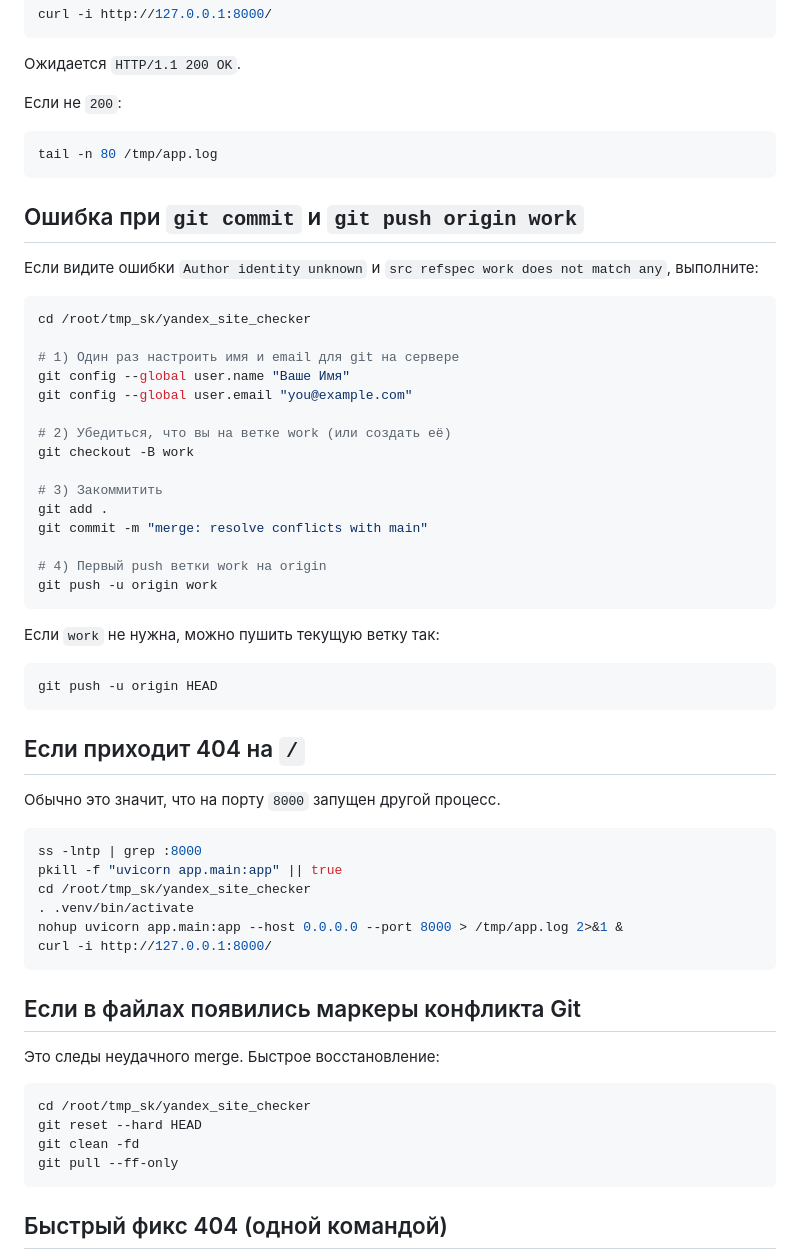
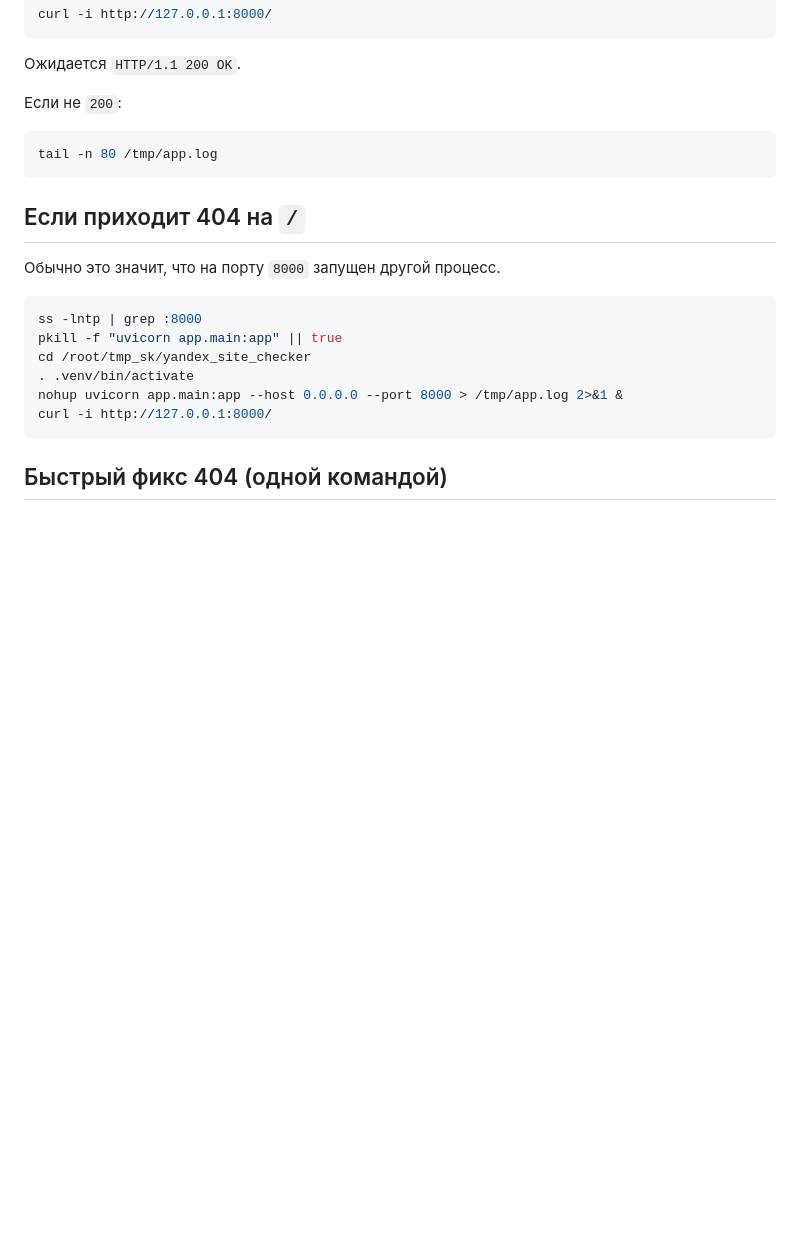
Before and after one commit to Icsar1/Yandex_site_checker-2.0, a Markdown page: README.md, the part around the change. Drawn GitHub-style; blank space fills up the shorter version.

Commit message:
docs: remove conflict-resolution sections from README

````diff
--- a/README.md
+++ b/README.md
@@ -37,33 +37,6 @@ curl -i http://127.0.0.1:8000/
 tail -n 80 /tmp/app.log
 ```
 
-## Ошибка при `git commit` и `git push origin work`
-Если видите ошибки `Author identity unknown` и `src refspec work does not match any`, выполните:
-
-```bash
-cd /root/tmp_sk/yandex_site_checker
-
-# 1) Один раз настроить имя и email для git на сервере
-git config --global user.name "Ваше Имя"
-git config --global user.email "you@example.com"
-
-# 2) Убедиться, что вы на ветке work (или создать её)
-git checkout -B work
-
-# 3) Закоммитить
-git add .
-git commit -m "merge: resolve conflicts with main"
-
-# 4) Первый push ветки work на origin
-git push -u origin work
-```
-
-Если `work` не нужна, можно пушить текущую ветку так:
-
-```bash
-git push -u origin HEAD
-```
-
 ## Если приходит 404 на `/`
 Обычно это значит, что на порту `8000` запущен другой процесс.
 
@@ -75,17 +48,6 @@ cd /root/tmp_sk/yandex_site_checker
 nohup uvicorn app.main:app --host 0.0.0.0 --port 8000 > /tmp/app.log 2>&1 &
 curl -i http://127.0.0.1:8000/
 ```
-
-## Если в файлах появились маркеры конфликта Git
-Это следы неудачного merge. Быстрое восстановление:
-
-```bash
-cd /root/tmp_sk/yandex_site_checker
-git reset --hard HEAD
-git clean -fd
-git pull --ff-only
-```
-
 
 ## Быстрый фикс 404 (одной командой)
 Если на `http://127.0.0.1:8000/` получаете `{"detail":"Not Found"}`, запустите:
````
